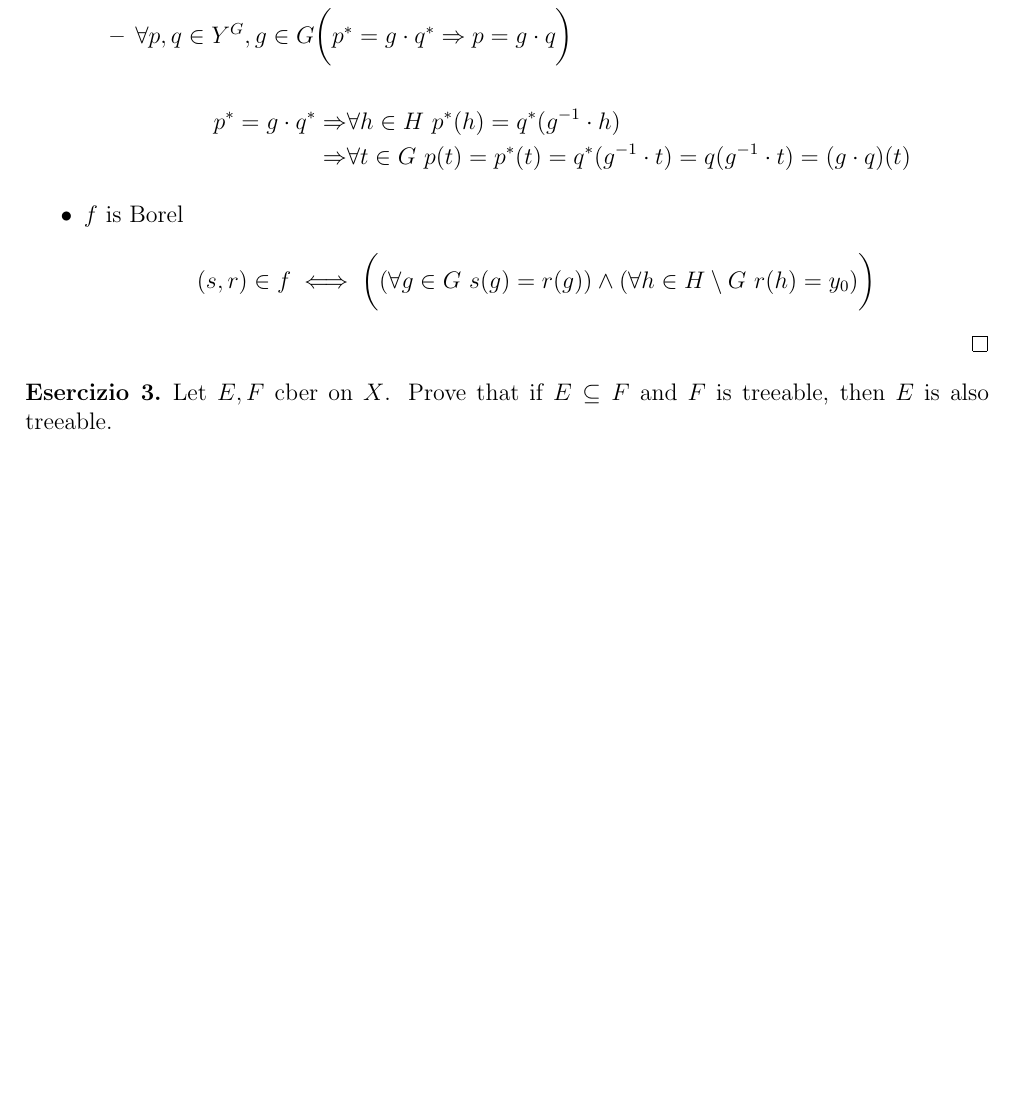
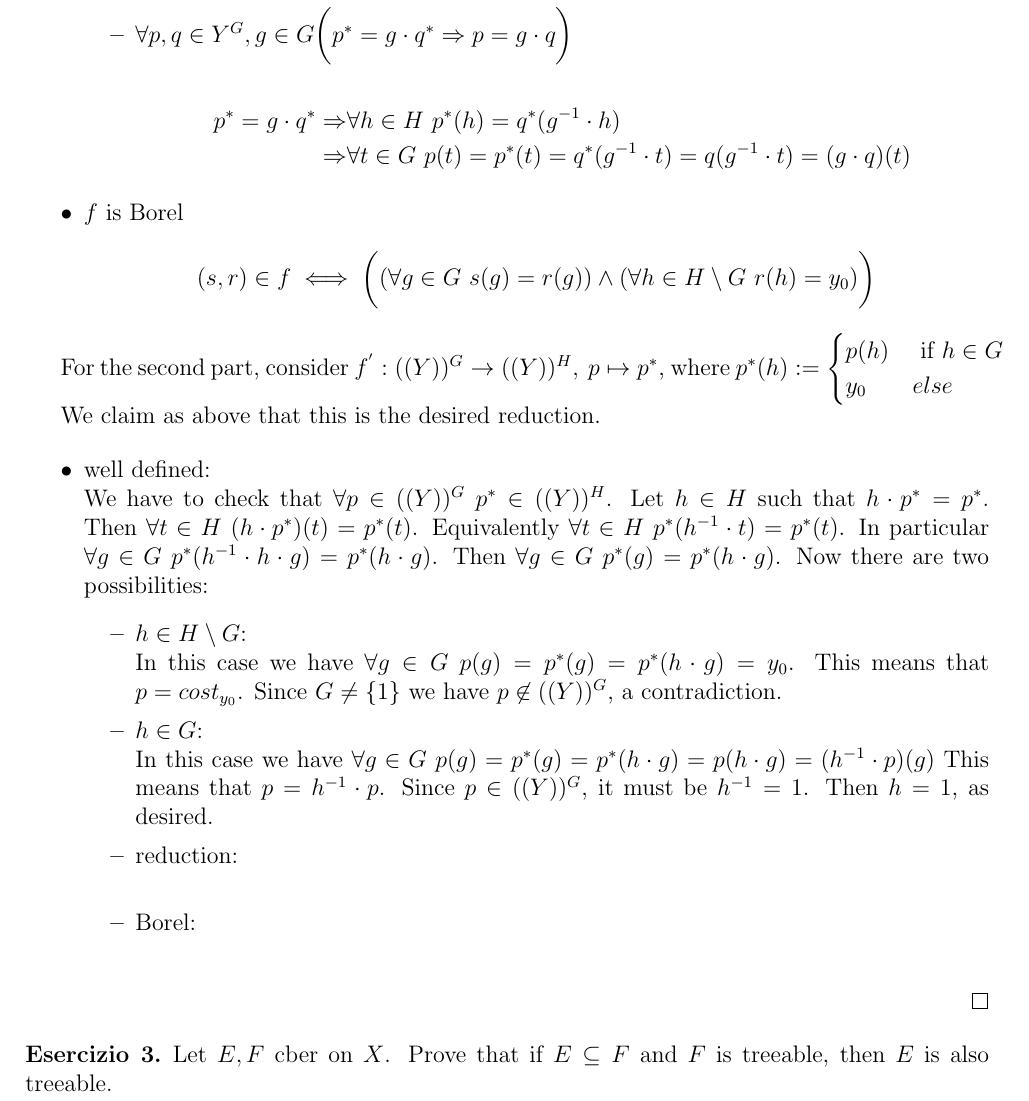
Before and after one commit to centauro53/complog, a LaTeX document (xex_3.tex): part of page 2 of 2 before the commit and part of page 2 of 3 after it, cut so that both start at the same text, the shorter picture padded with empty space. Compiled offline with pdfLaTeX.

Commit message:
esercizio 2: aggiunto f' ben def

```diff
--- a/xex_3.tex
+++ b/xex_3.tex
@@ -148,6 +148,40 @@
 
 	\end{itemize}
 
+	For the second part, consider $f^{'}: ((Y))^G \to ((Y))^H, \ p \mapsto p^{*}$, where
+	$p^{*}(h) :=
+	\begin{cases}
+		p(h) & \text{ if } h \in G  \\
+		y_0  & else
+	\end{cases}
+	$
+
+	We claim as above that this is the desired reduction.
+
+	\begin{itemize}
+		\item well defined: \\
+			We have to check that
+			$\forall p \in ((Y))^G \ p^{*} \in ((Y))^{H}$.
+			Let $h \in H$ such that $h \cdot p^{*} = p^{*}$.
+			Then $\forall t \in H \ (h \cdot p^{*})(t) = p^{*}(t)$.
+			Equivalently $\forall t \in H \ p^{*}(h^{-1} \cdot t) = p^{*}(t)$.
+			In particular $\forall g \in G \ p^{*}(h^{-1} \cdot h \cdot g) = p^{*}(h \cdot g)$.
+			Then $\forall g \in G \ p^{*}(g) = p^{*}(h \cdot g)$.
+			Now there are two possibilities:
+			\begin{itemize}
+				\item $h \in H \setminus G$: \\
+					In this case we have
+					$\forall g \in G \ p(g) = p^{*}(g) = p^{*}(h \cdot g) = y_0$.
+					This means that $p = cost_{y_0}$.
+					Since $G \not = \{1\}$ we have $p \not \in ((Y))^{G}$, a contradiction.
+				\item $h \in G$: \\
+					In this case we have
+					$\forall g \in G \ p(g) = p^{*}(g) = p^{*}(h \cdot g) = p(h \cdot g) = (h^{-1} \cdot p)(g)$
+					This means that $p = h^{-1} \cdot p$.
+					Since $p \in ((Y))^{G}$, it must be $h^{-1} = 1$. Then $h = 1$, as desired.
+		\item reduction: \\
+		\item Borel: \\
+	\end{itemize}
 
 \end{proof}
 
```
